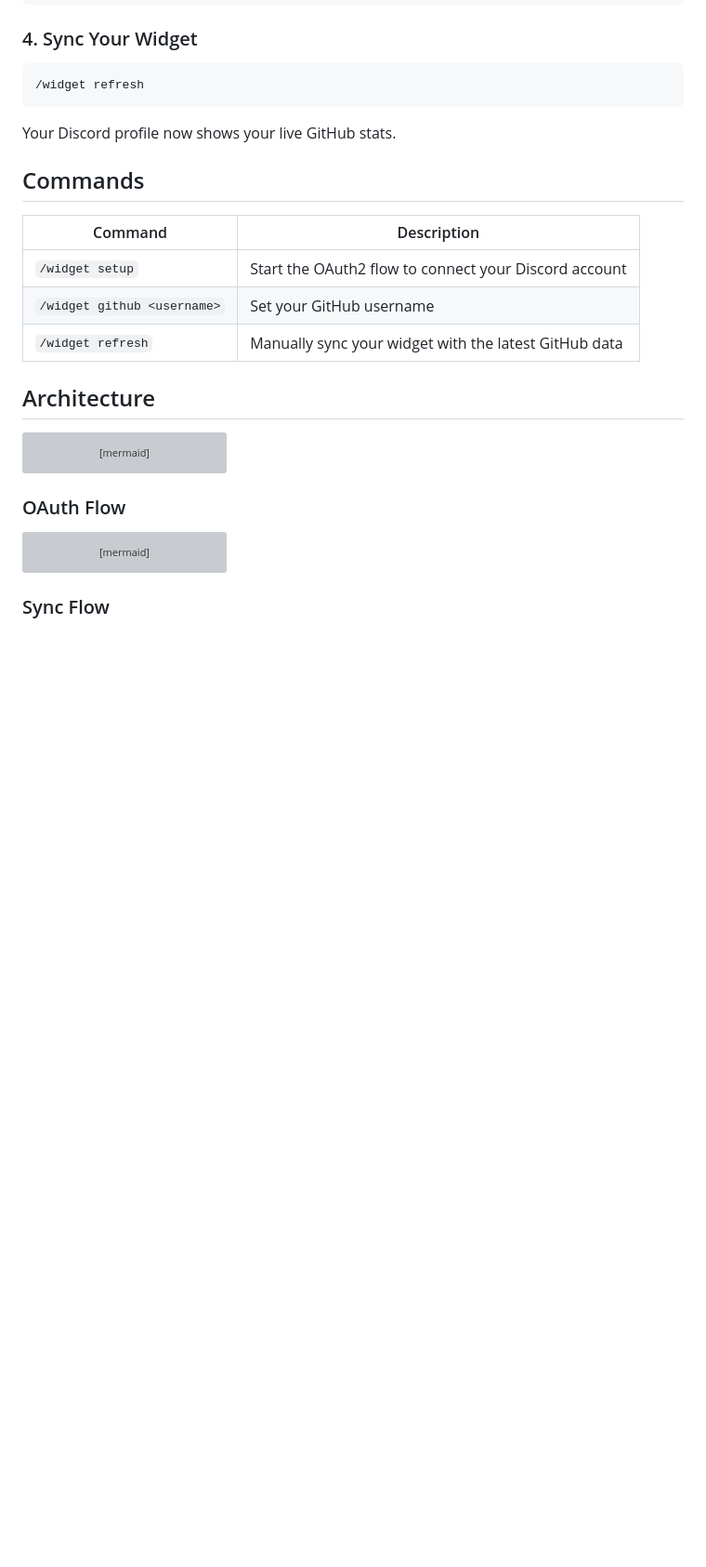
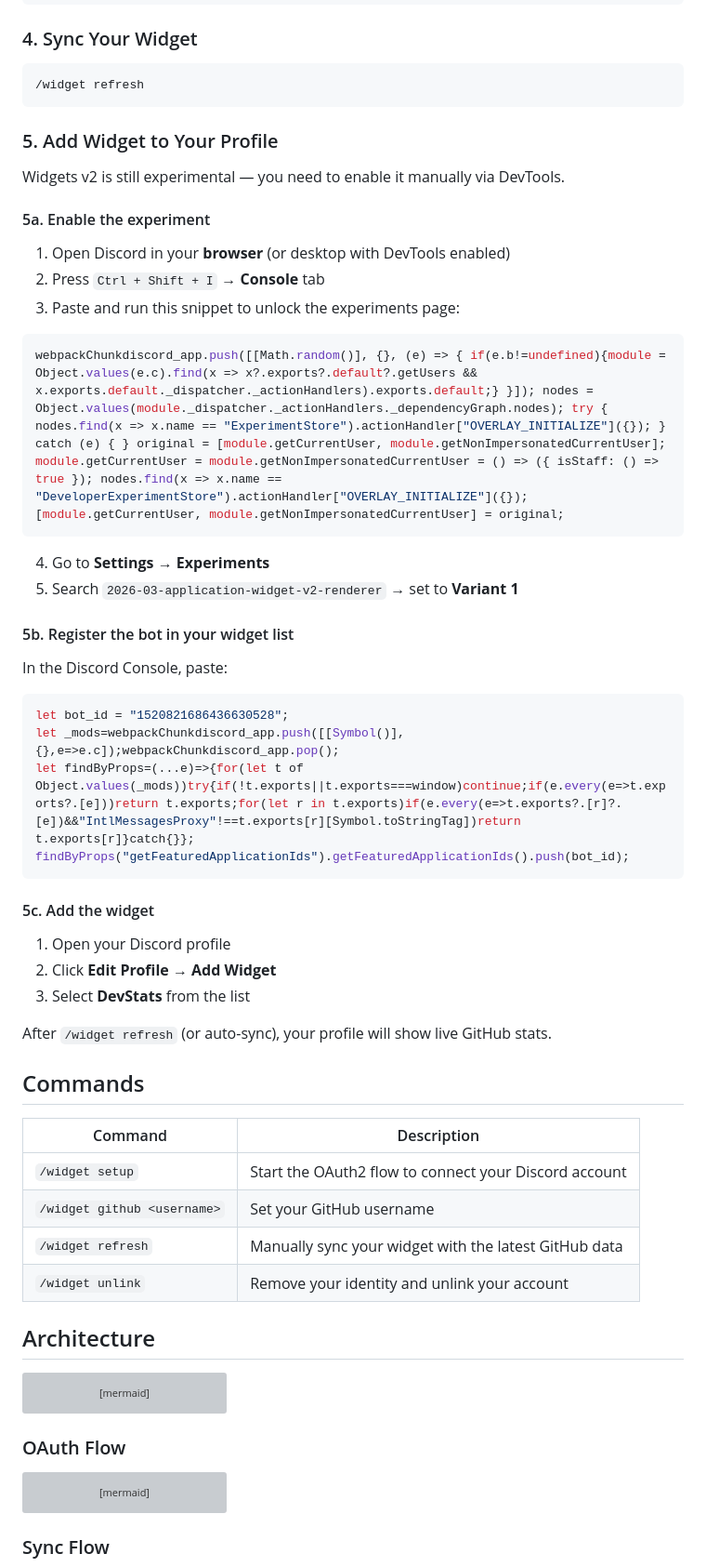
Before and after one commit to Beno-Goulart/DevStats, a Markdown page: README.md, the part around the change. Shown at 93% size. Rendered like a GitHub page; blank space fills up the shorter version; grey boxes are pictures that could not be loaded.

Commit message:
docs: add widget profile setup guide and unlink command to README

````diff
--- a/README.md
+++ b/README.md
@@ -77,7 +77,41 @@ Click the button to authorize via OAuth2. Your Discord account is now linked.
 /widget refresh
 ```
 
-Your Discord profile now shows your live GitHub stats.
+### 5. Add Widget to Your Profile
+
+Widgets v2 is still experimental — you need to enable it manually via DevTools.
+
+#### 5a. Enable the experiment
+
+1. Open Discord in your **browser** (or desktop with DevTools enabled)
+2. Press `Ctrl + Shift + I` → **Console** tab
+3. Paste and run this snippet to unlock the experiments page:
+
+```js
+webpackChunkdiscord_app.push([[Math.random()], {}, (e) => { if(e.b!=undefined){module = Object.values(e.c).find(x => x?.exports?.default?.getUsers && x.exports.default._dispatcher._actionHandlers).exports.default;} }]); nodes = Object.values(module._dispatcher._actionHandlers._dependencyGraph.nodes); try { nodes.find(x => x.name == "ExperimentStore").actionHandler["OVERLAY_INITIALIZE"]({}); } catch (e) { } original = [module.getCurrentUser, module.getNonImpersonatedCurrentUser]; module.getCurrentUser = module.getNonImpersonatedCurrentUser = () => ({ isStaff: () => true }); nodes.find(x => x.name == "DeveloperExperimentStore").actionHandler["OVERLAY_INITIALIZE"]({}); [module.getCurrentUser, module.getNonImpersonatedCurrentUser] = original;
+```
+
+4. Go to **Settings → Experiments**
+5. Search `2026-03-application-widget-v2-renderer` → set to **Variant 1**
+
+#### 5b. Register the bot in your widget list
+
+In the Discord Console, paste:
+
+```js
+let bot_id = "1520821686436630528";
+let _mods=webpackChunkdiscord_app.push([[Symbol()],{},e=>e.c]);webpackChunkdiscord_app.pop();
+let findByProps=(...e)=>{for(let t of Object.values(_mods))try{if(!t.exports||t.exports===window)continue;if(e.every(e=>t.exports?.[e]))return t.exports;for(let r in t.exports)if(e.every(e=>t.exports?.[r]?.[e])&&"IntlMessagesProxy"!==t.exports[r][Symbol.toStringTag])return t.exports[r]}catch{}};
+findByProps("getFeaturedApplicationIds").getFeaturedApplicationIds().push(bot_id);
+```
+
+#### 5c. Add the widget
+
+1. Open your Discord profile
+2. Click **Edit Profile → Add Widget**
+3. Select **DevStats** from the list
+
+After `/widget refresh` (or auto-sync), your profile will show live GitHub stats.
 
 ## Commands
 
@@ -86,6 +120,7 @@ Your Discord profile now shows your live GitHub stats.
 | `/widget setup` | Start the OAuth2 flow to connect your Discord account |
 | `/widget github <username>` | Set your GitHub username |
 | `/widget refresh` | Manually sync your widget with the latest GitHub data |
+| `/widget unlink` | Remove your identity and unlink your account |
 
 ## Architecture
 
````
